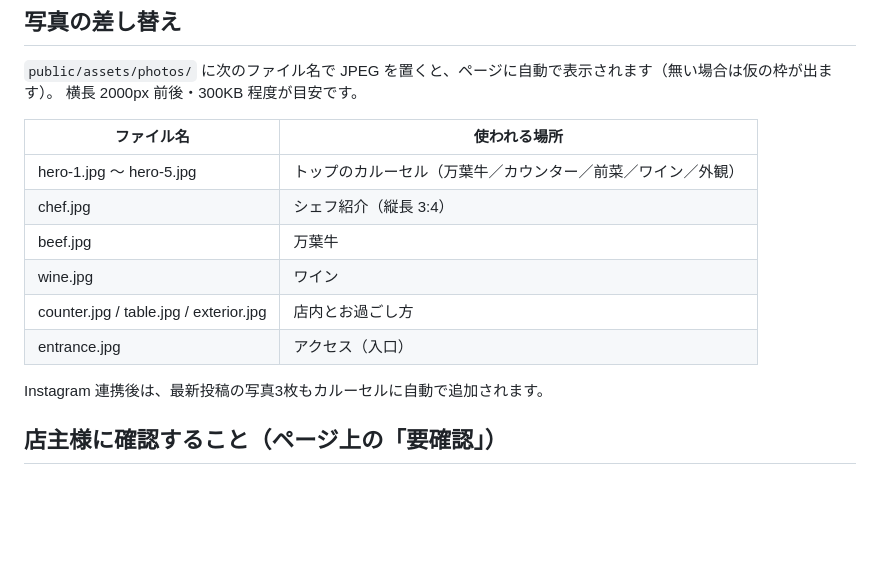
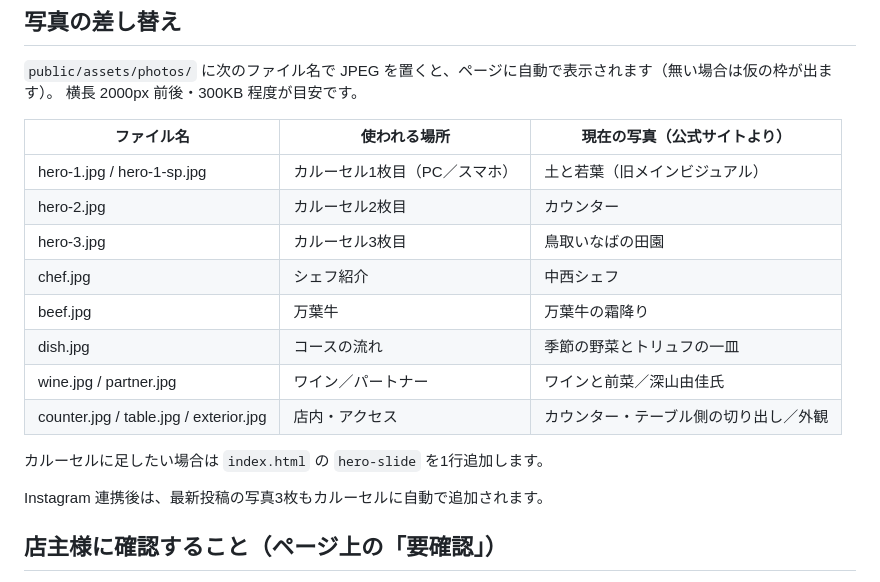
Before and after one commit to willenglishmatsusaka-create/homepage-for-customers, a Markdown page: README.md, the part around the change. GitHub-like rendering; blank space fills up the shorter version.

Commit message:
Document current photo assignments
Co-Authored-By: Claude Opus 5.5 <noreply@anthropic.com>
Claude-Session: https://claude.ai/code/session_01HpKBhCaMZXoVnUENtuPGPS

```diff
--- a/README.md
+++ b/README.md
@@ -41,14 +41,18 @@ GitHub 連携で自動デプロイする場合は、Cloudflare ダッシュボ
 `public/assets/photos/` に次のファイル名で JPEG を置くと、ページに自動で表示されます（無い場合は仮の枠が出ます）。
 横長 2000px 前後・300KB 程度が目安です。
 
-| ファイル名 | 使われる場所 |
-|---|---|
-| hero-1.jpg 〜 hero-5.jpg | トップのカルーセル（万葉牛／カウンター／前菜／ワイン／外観） |
-| chef.jpg | シェフ紹介（縦長 3:4） |
-| beef.jpg | 万葉牛 |
-| wine.jpg | ワイン |
-| counter.jpg / table.jpg / exterior.jpg | 店内とお過ごし方 |
-| entrance.jpg | アクセス（入口） |
+| ファイル名 | 使われる場所 | 現在の写真（公式サイトより） |
+|---|---|---|
+| hero-1.jpg / hero-1-sp.jpg | カルーセル1枚目（PC／スマホ） | 土と若葉（旧メインビジュアル） |
+| hero-2.jpg | カルーセル2枚目 | カウンター |
+| hero-3.jpg | カルーセル3枚目 | 鳥取いなばの田園 |
+| chef.jpg | シェフ紹介 | 中西シェフ |
+| beef.jpg | 万葉牛 | 万葉牛の霜降り |
+| dish.jpg | コースの流れ | 季節の野菜とトリュフの一皿 |
+| wine.jpg / partner.jpg | ワイン／パートナー | ワインと前菜／深山由佳氏 |
+| counter.jpg / table.jpg / exterior.jpg | 店内・アクセス | カウンター・テーブル側の切り出し／外観 |
+
+カルーセルに足したい場合は `index.html` の `hero-slide` を1行追加します。
 
 Instagram 連携後は、最新投稿の写真3枚もカルーセルに自動で追加されます。
 
```
